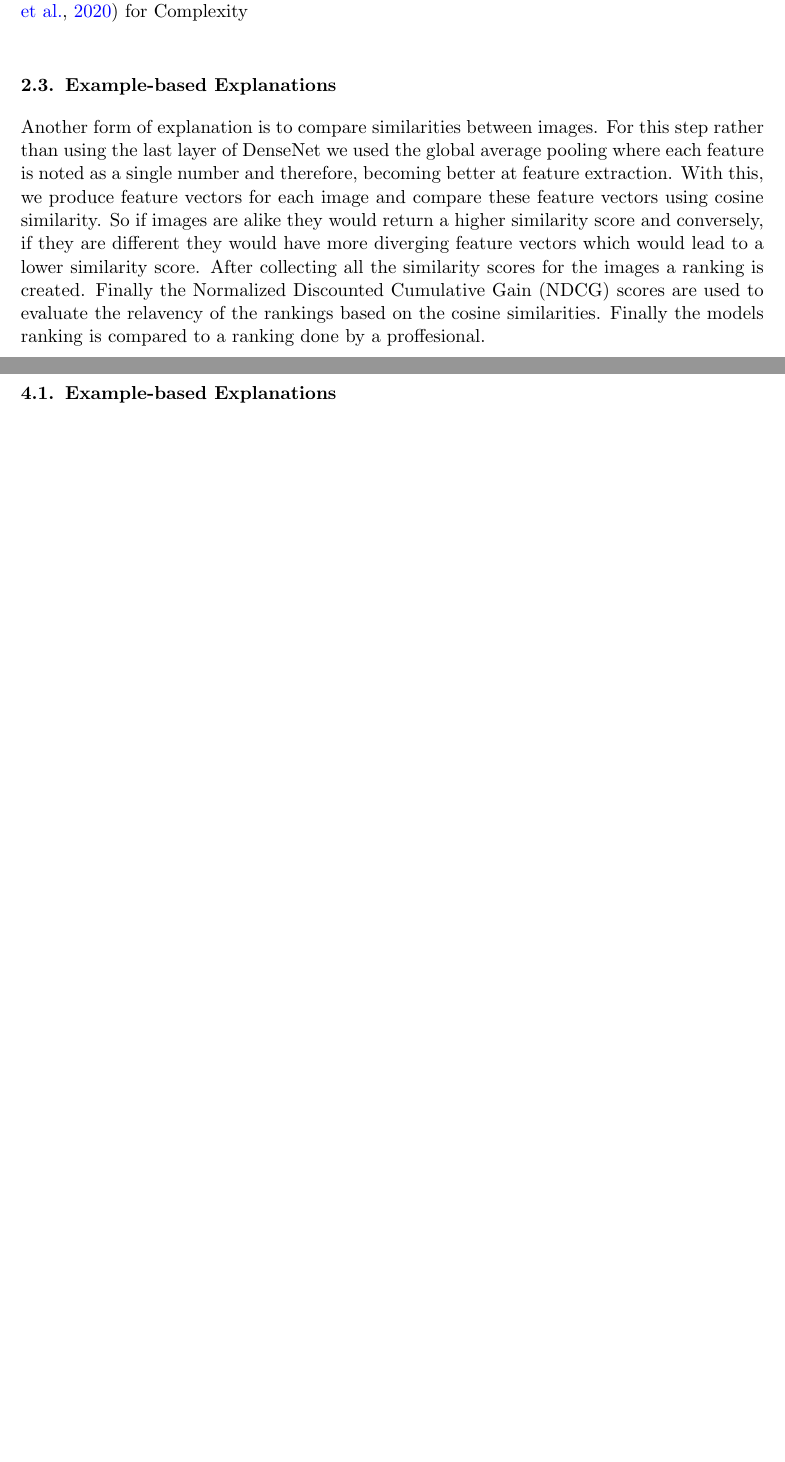
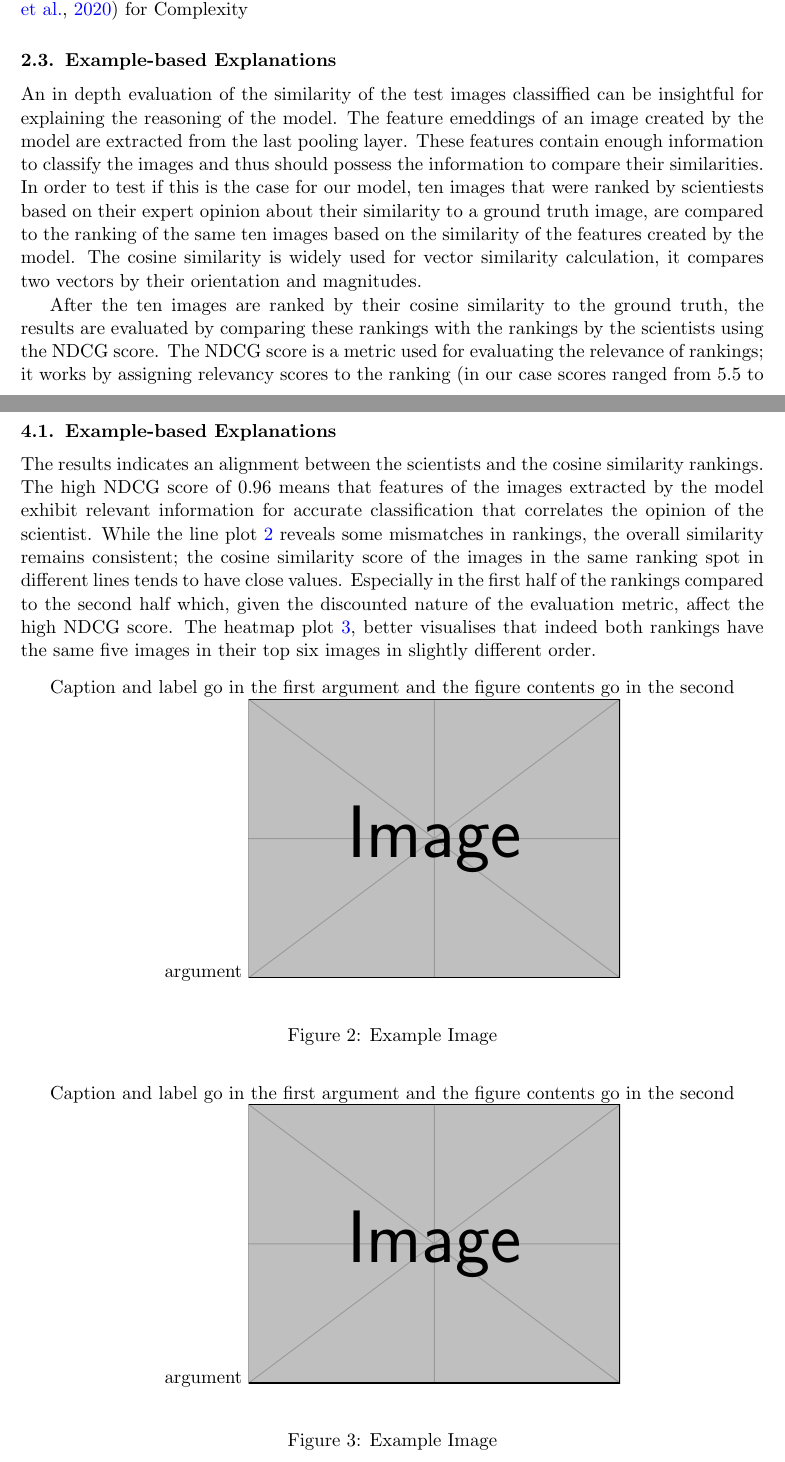
Before and after one commit to sof1a03/Explainable_AI, a LaTeX document (Project_1/latex_report/project1_report.tex): two parts of pages 3 and 6 of 7 before the commit and two parts of pages 3 and 6 of 8 after it, joined at a grey line, cut so that both start at the same text, the shorter picture padded with empty space. Compiled offline with pdfLaTeX.

Commit message:
Update project1_report.tex
example based

```diff
--- a/Project_1/latex_report/project1_report.tex
+++ b/Project_1/latex_report/project1_report.tex
@@ -105,10 +105,15 @@ Grad-CAM has often been used in medical image analysis with good results, for ex
 Additionally, we will use Quantus\cite{hedstrom2023quantus}, a toolkit for evaluating deep learning explanations, to evaluate the quality of the generated explanations.
 Specifically, we will be using the following metrics: Pixel-Flipping\cite{bach2015pixel} for Faithfulness, Local Lipschitz Estimate\cite{alvarez2018towards} for Robustness, Model Parameter Randomisation test\cite{adebayo2018sanity} for Randomisation, Relevance Mass Accuracy\cite{Arras_2022} for Localisation, Complexity\cite{bhatt2020evaluating} for Complexity
 
+% \subsection{Example-based Explanations}\label{subsec:example-based-explanations}
+% Another form of explanation is to compare similarities between images. For this step rather than using the last layer of DenseNet we used the global average pooling where each feature is noted as a single number and therefore, becoming better at feature extraction.
+% With this, we produce feature vectors for each image and compare these feature vectors using cosine similarity.  So if images are alike they would return a higher similarity score and conversely, if they are different they would have more diverging feature vectors which would lead to a lower similarity score.
+% After collecting all the similarity scores for the images a ranking is created. Finally the Normalized Discounted Cumulative Gain (NDCG) scores are used to evaluate the relavency of the rankings based on the cosine similarities. Finally the models ranking is compared to a ranking done by a proffesional.
+
 \subsection{Example-based Explanations}\label{subsec:example-based-explanations}
-Another form of explanation is to compare similarities between images. For this step rather than using the last layer of DenseNet we used the global average pooling where each feature is noted as a single number and therefore, becoming better at feature extraction.
-With this, we produce feature vectors for each image and compare these feature vectors using cosine similarity.  So if images are alike they would return a higher similarity score and conversely, if they are different they would have more diverging feature vectors which would lead to a lower similarity score.
-After collecting all the similarity scores for the images a ranking is created. Finally the Normalized Discounted Cumulative Gain (NDCG) scores are used to evaluate the relavency of the rankings based on the cosine similarities. Finally the models ranking is compared to a ranking done by a proffesional.
+An in depth evaluation of the similarity of the test images classiffied can be insightful for explaining the reasoning of the model. The feature emeddings of an image created by the model are extracted from the last pooling layer. These features contain enough information to classify the images and thus should possess the information to compare their similarities. In order to test if this is the case for our model, ten images that were ranked by scientiests based on their expert opinion about their similarity to a ground truth image, are compared to the ranking of the same ten images based on the similarity of the features created by the model. The cosine similarity is widely used for vector similarity calculation, it compares two vectors by their orientation and magnitudes.
+
+After the ten images are ranked by their cosine similarity to the ground truth, the results are evaluated by comparing these rankings with the rankings by the scientists using the NDCG score. The NDCG score is a metric used for evaluating the relevance of rankings; it works by assigning relevancy scores to the ranking (in our case scores ranged from 5.5 to 1) and calculated the discounted gain from the scores and normalises it based on the ideal gain. In this case ideal gain is the ranking of the scientist.
 
 \section{Results \& Discussion}\label{sec:results-discussion}
 In the subsequent sections we will present and discuss the results gathered from testing the model and explanation methods described in section\ref{sec:methods-materials} on a predefined set of test images.
@@ -196,6 +201,27 @@ The quality of the saliency maps was tested on five different metrics from the Q
 >>>>>>> aaf8775ed9a1d2a8c56a4ee7a6f5a38fd5705df3
 \subsection{Example-based Explanations}\label{subsec:res:example-based-explanations}
 
+The results indicates an alignment between the scientists and the cosine similarity rankings. The high NDCG score of 0.96 means that features of the images extracted by the model exhibit relevant information for accurate classification that correlates the opinion of the scientist. While the line plot~\ref{fig:line_example} reveals some mismatches in rankings, the overall similarity remains consistent; the cosine similarity score of the images in the same ranking spot in different lines tends to have close values. Especially in the first half of the rankings compared to the second half which, given the discounted nature of the evaluation metric, affect the high NDCG score. The heatmap plot~\ref{fig:heat_example}, better visualises that indeed both rankings have the same five images in their top six images in slightly different order.
+
+\begin{figure}[htbp]
+ Caption and label go in the first argument and the figure contents
+ go in the second argument
+\floatconts
+ {fig:line_example}
+ {\caption{Example Image}}
+ {\includegraphics[width=0.5\linewidth]{example-image}}
+\end{figure}
+
+\begin{figure}[htbp]
+ Caption and label go in the first argument and the figure contents
+ go in the second argument
+\floatconts
+ {fig:heat_example}
+ {\caption{Example Image}}
+ {\includegraphics[width=0.5\linewidth]{example-image}}
+\end{figure}
+
+
 \section{Conclusion}\label{sec:conclusion}
 The understanding of a deep neural network decision-making process is important to make an explainable system. In this study, multiple methods are used to check the explainability of the model we created.
 Overall results showed promising outcomes, especially having a close ranking compared to a professional. However, there are some improvements to be made in the future to improve the performance and consistency of the model.
```
